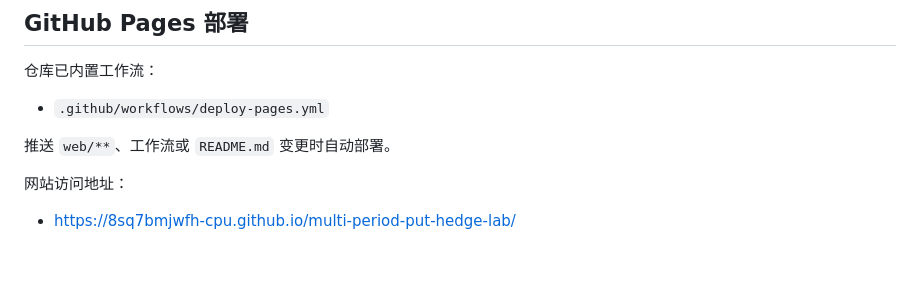
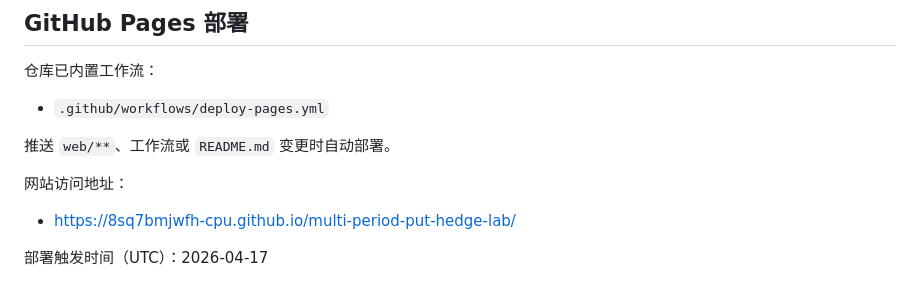
Before and after one commit to 8sq7bmjwfh-cpu/multi-period-put-hedge-lab, a Markdown page: README.md, the part around the change. GitHub-like rendering; blank space fills up the shorter version.

Commit message:
docs: trigger pages deployment after enabling Pages

```diff
--- a/README.md
+++ b/README.md
@@ -133,3 +133,5 @@ python multi_period_put_hedge.py \
 网站访问地址：
 
 - https://8sq7bmjwfh-cpu.github.io/multi-period-put-hedge-lab/
+
+部署触发时间（UTC）：2026-04-17
```
